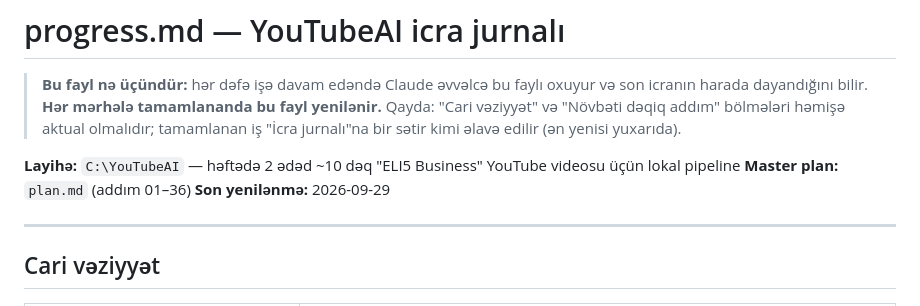
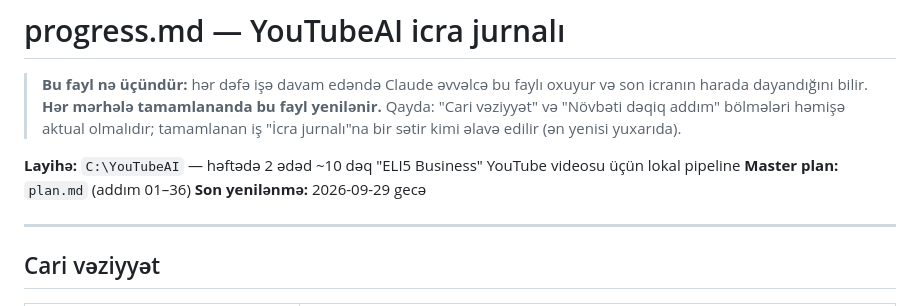
Before and after one commit to NurlanMirkishiyev/YouTubeAI, a Markdown page: progress.md, the part around one of its changes. Rendered like a GitHub page.

```diff
--- a/progress.md
+++ b/progress.md
@@ -7,7 +7,7 @@
 
 **Layihə:** `C:\YouTubeAI` — həftədə 2 ədəd ~10 dəq "ELI5 Business" YouTube videosu üçün lokal pipeline
 **Master plan:** `plan.md` (addım 01–36)
-**Son yenilənmə:** 2026-09-29
+**Son yenilənmə:** 2026-09-29 gecə
 
 ---
 
```
Also changed, not shown: other parts of progress.md (+1 -0 lines).
